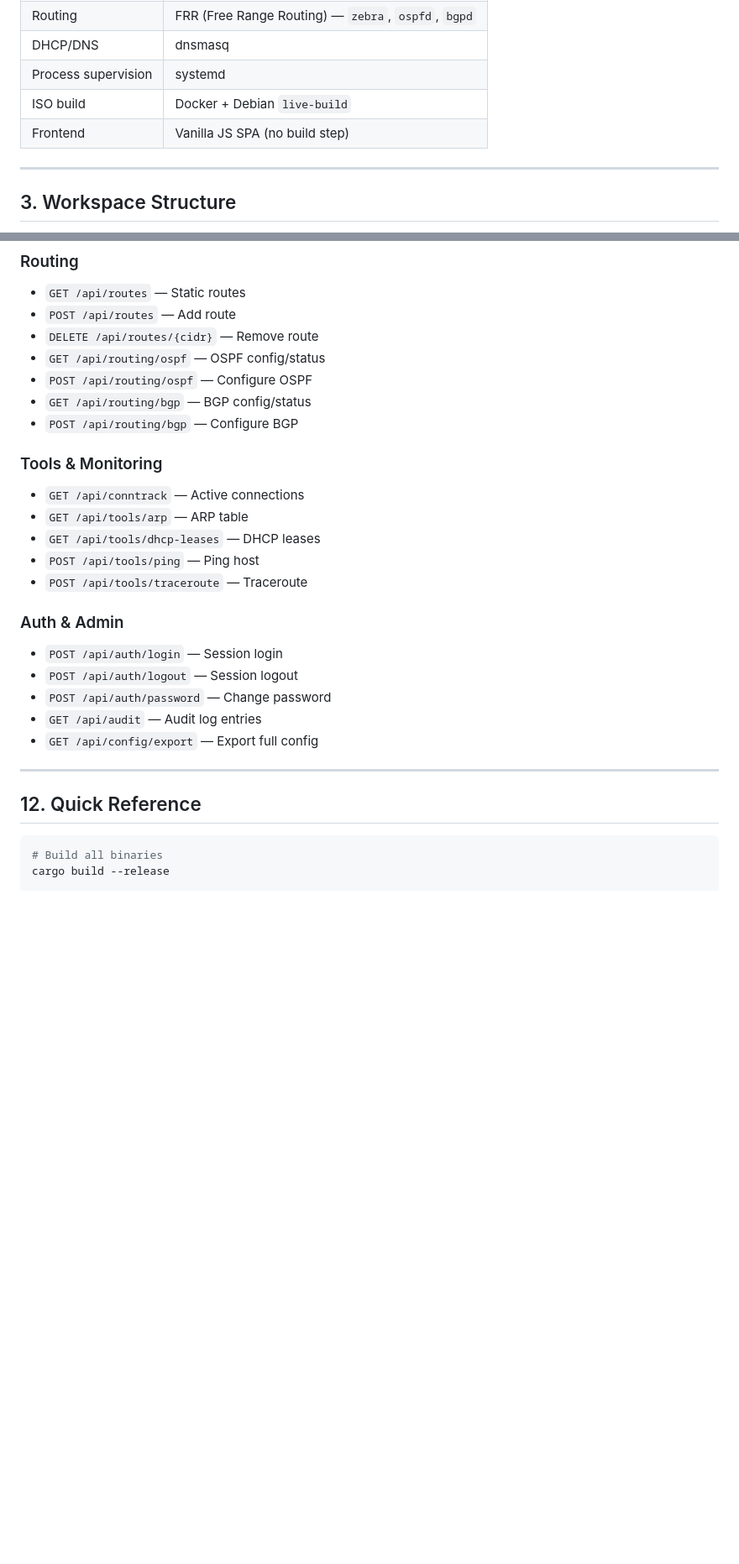
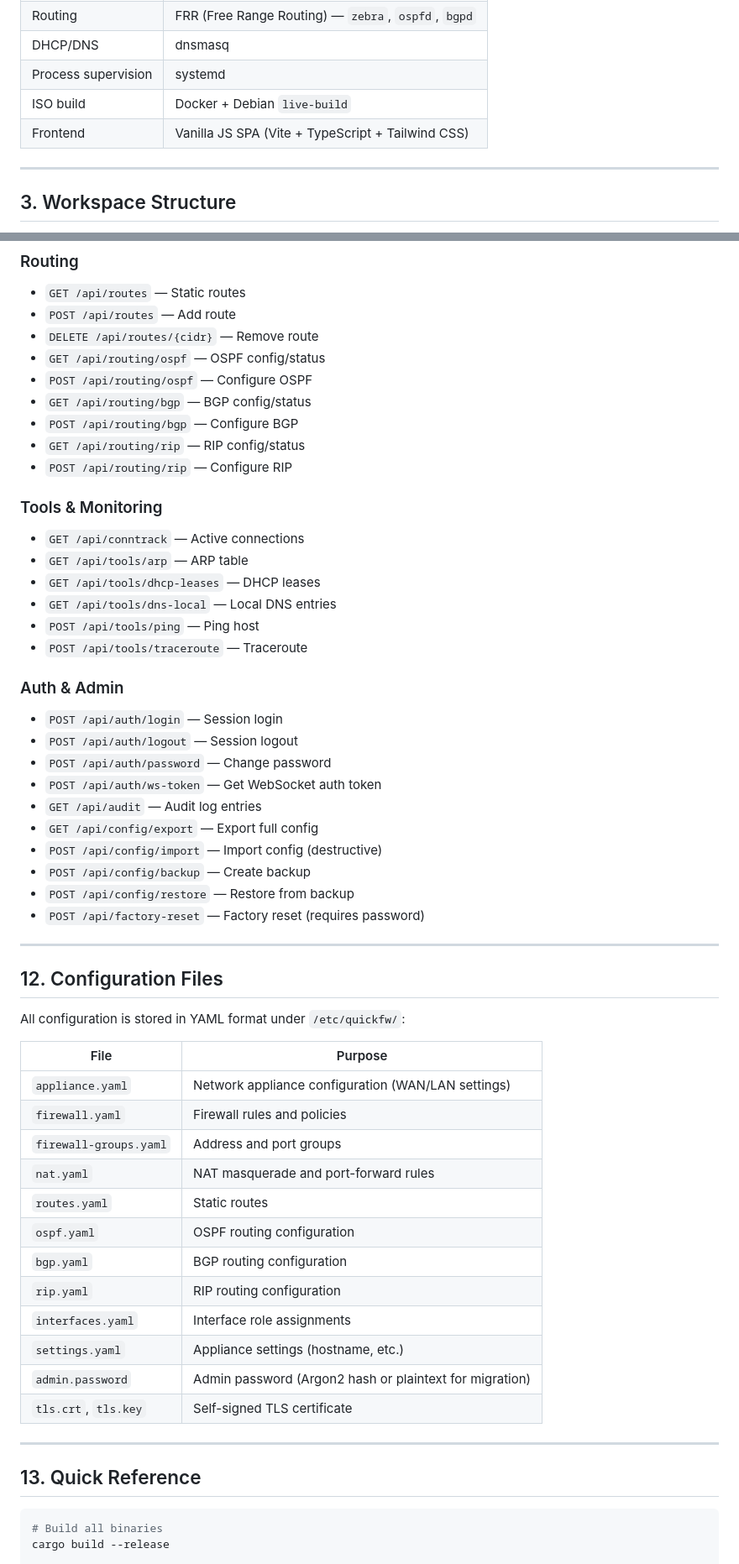
Before and after one commit to vikasswaminh/simple-fw-vikas, a Markdown page: AGENTS.md, 2 parts joined by grey strips. Shown at 84% size. Drawn GitHub-style; blank space fills up the shorter version.

````diff
--- a/AGENTS.md
+++ b/AGENTS.md
@@ -32,7 +40,7 @@ This document provides everything an AI coding agent needs to know about the Qui
 | DHCP/DNS | dnsmasq |
 | Process supervision | systemd |
 | ISO build | Docker + Debian `live-build` |
-| Frontend | Vanilla JS SPA (no build step) |
+| Frontend | Vanilla JS SPA (Vite + TypeScript + Tailwind CSS) |
 
 ---
 
@@ -210,11 +235,14 @@ The REST API is organized into these categories:
 - `POST /api/routing/ospf` — Configure OSPF
 - `GET /api/routing/bgp` — BGP config/status
 - `POST /api/routing/bgp` — Configure BGP
+- `GET /api/routing/rip` — RIP config/status
+- `POST /api/routing/rip` — Configure RIP
 
 ### Tools & Monitoring
 - `GET /api/conntrack` — Active connections
 - `GET /api/tools/arp` — ARP table
 - `GET /api/tools/dhcp-leases` — DHCP leases
+- `GET /api/tools/dns-local` — Local DNS entries
 - `POST /api/tools/ping` — Ping host
 - `POST /api/tools/traceroute` — Traceroute
 
@@ -222,12 +250,38 @@ The REST API is organized into these categories:
 - `POST /api/auth/login` — Session login
 - `POST /api/auth/logout` — Session logout
 - `POST /api/auth/password` — Change password
+- `POST /api/auth/ws-token` — Get WebSocket auth token
 - `GET /api/audit` — Audit log entries
 - `GET /api/config/export` — Export full config
+- `POST /api/config/import` — Import config (destructive)
+- `POST /api/config/backup` — Create backup
+- `POST /api/config/restore` — Restore from backup
+- `POST /api/factory-reset` — Factory reset (requires password)
 
 ---
 
-## 12. Quick Reference
+## 12. Configuration Files
+
+All configuration is stored in YAML format under `/etc/quickfw/`:
+
+| File | Purpose |
+|------|---------|
+| `appliance.yaml` | Network appliance configuration (WAN/LAN settings) |
+| `firewall.yaml` | Firewall rules and policies |
+| `firewall-groups.yaml` | Address and port groups |
+| `nat.yaml` | NAT masquerade and port-forward rules |
+| `routes.yaml` | Static routes |
+| `ospf.yaml` | OSPF routing configuration |
+| `bgp.yaml` | BGP routing configuration |
+| `rip.yaml` | RIP routing configuration |
+| `interfaces.yaml` | Interface role assignments |
+| `settings.yaml` | Appliance settings (hostname, etc.) |
+| `admin.password` | Admin password (Argon2 hash or plaintext for migration) |
+| `tls.crt`, `tls.key` | Self-signed TLS certificate |
+
+---
+
+## 13. Quick Reference
 
 ```bash
 # Build all binaries
````
Also changed, not shown: other parts of AGENTS.md (+82 -27 lines), CLAUDE.md (added, +99 -0 lines).
